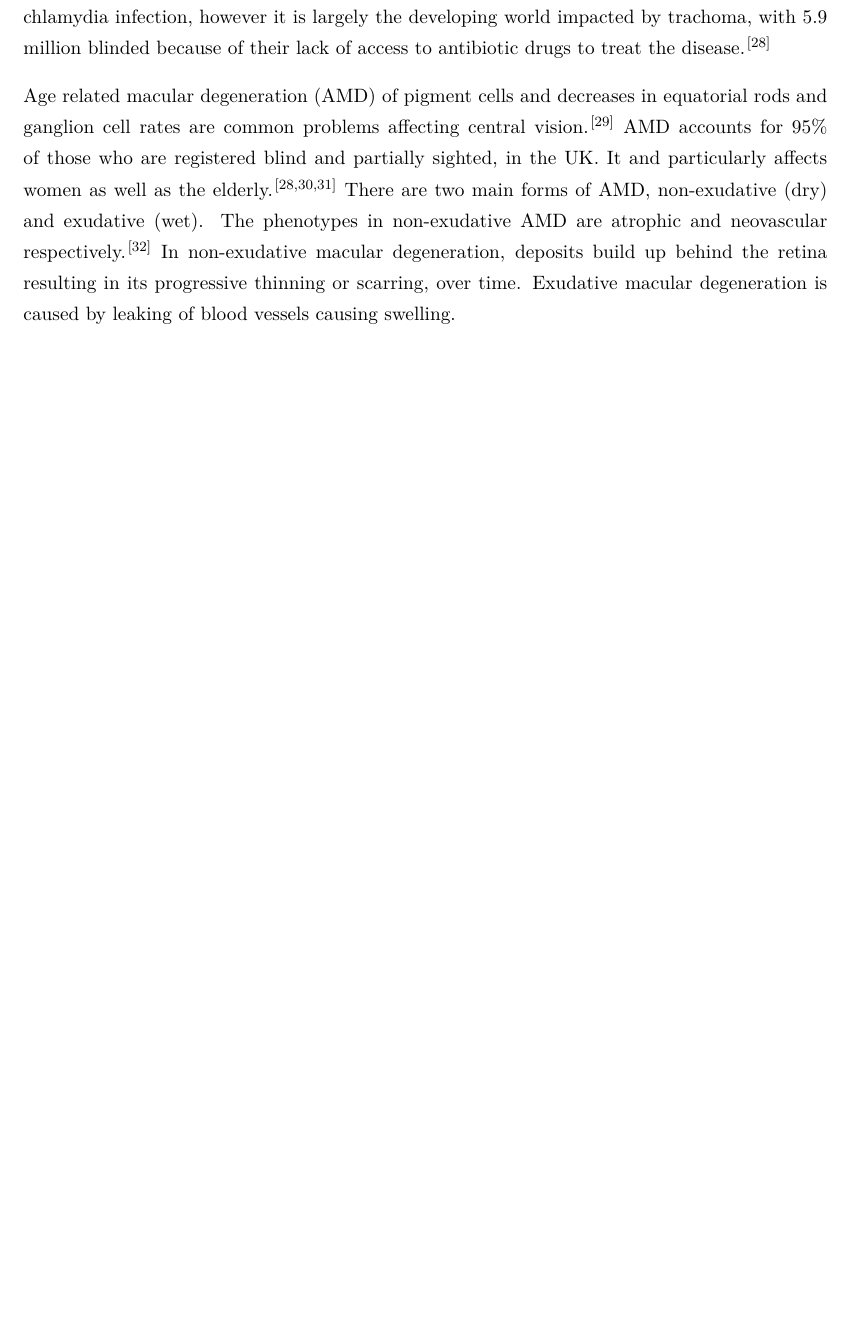
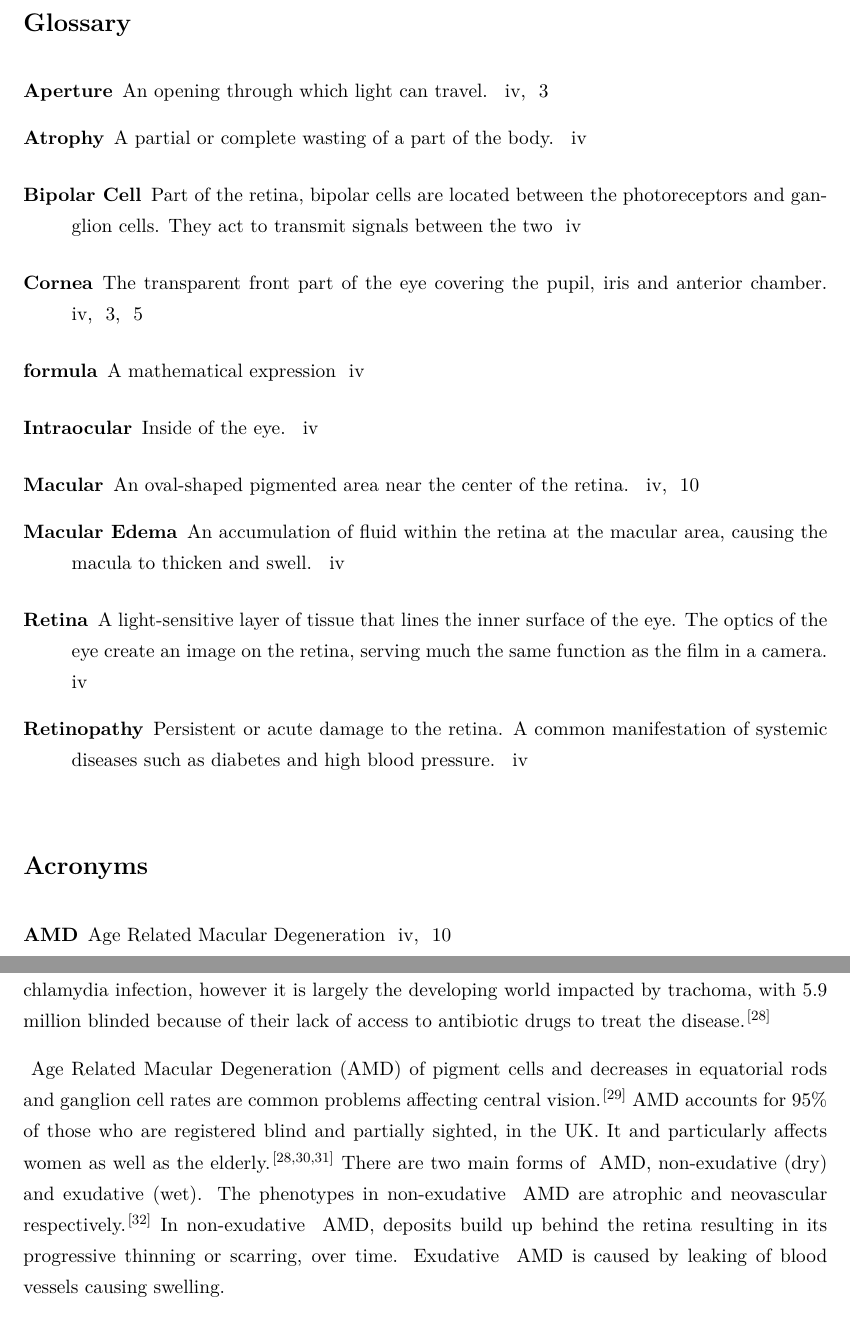
Before and after one commit to thisMagpie/retinal-image-analysis, a LaTeX thesis (main.tex, which reads sections/anatomy_of_the_eye.tex): part of page 16 of 69 before the commit and two parts of pages 5 and 15 of 68 after it, the two joined at a grey line, cut at the place of the change, the shorter picture padded with empty space. Compiled offline with pdfLaTeX.

Commit message:
add glossary

```diff
--- a/main.tex
+++ b/main.tex
@@ -7,3 +13,66 @@
+\newglossaryentry{aperture}
+{
+        name=Aperture,
+        description={An opening through which light can travel.}
+}
+
+\newglossaryentry{atrophy}
+{
+        name=Atrophy,
+        description={A partial or complete wasting of a part of the body.}
+}
+
+\newglossaryentry{cornea}
+{
+        name=Cornea,
+        description={The transparent front part of the eye covering the pupil, iris and anterior chamber.}
+}
+
+\newglossaryentry{bipolar_cell}
+{
+        name=Bipolar Cell,
+        description={Part of the retina, bipolar cells are located between the photoreceptors and ganglion cells. They act to transmit signals between the two}
+}
+
+\newglossaryentry{intraocular}
+{
+        name=Intraocular,
+        description={Inside of the eye.}
+}
+
+\newglossaryentry{macular}
+{
+        name=Macular,
+        description={ An oval-shaped pigmented area near the center of the retina.}
+}
+
+\newglossaryentry{macular_edema}
+{
+        name=Macular Edema,
+        description={An accumulation of fluid within the retina at the macular area, causing the macula to thicken and swell.}
+}
+
+\newglossaryentry{retina}
+{
+        name=Retina,
+        description={A light-sensitive layer of tissue that lines the inner surface of the eye.
+        The optics of the eye create an image on the retina, serving much the same function
+        as the film in a camera.}
+}
+
+\newglossaryentry{retinopathy}
+{
+        name=Retinopathy,
+        description={Persistent or acute damage to the retina.  A common manifestation of systemic diseases such as diabetes and high blood pressure.}
+}
+
+\newglossaryentry{formula}
+{
+        name=formula,
+        description={A mathematical expression}
+}
+
+\newacronym{amd}{AMD}{Age Related Macular Degeneration}
 
 \titleformat{\chapter}[display]
   {\normalfont\huge\bfseries}{}{0pt}{\huge}
--- a/sections/anatomy_of_the_eye.tex
+++ b/sections/anatomy_of_the_eye.tex
@@ -295,17 +295,15 @@ largely the developing world impacted by trachoma, with 5.9 million blinded
 because of their lack of access to antibiotic drugs to treat the disease.
 \cite{west2000looking}
 
-Age related macular degeneration (AMD) of pigment cells and
-decreases in equatorial rods and ganglion cell rates are common
-problems affecting central vision.\cite{gao1992aging} AMD accounts
-for 95\% of those who are registered blind and partially sighted, in the UK.
-It and particularly affects women as well as the elderly.
-\cite{o1998age,klein2005complement,west2000looking}
-There are two main forms of AMD, non-exudative (dry) and exudative
-(wet). The phenotypes in non-exudative AMD are atrophic and neovascular
-respectively.\cite{kuno2011dry} In non-exudative macular degeneration,
-deposits build up behind the retina resulting in its progressive thinning or
-scarring, over time. Exudative macular degeneration is caused
+\Gls{amd} of pigment cells and decreases in equatorial rods and ganglion cell
+rates are common problems affecting central vision.\cite{gao1992aging}
+AMD accounts for 95\% of those who are registered blind and partially sighted,
+in the UK. It and particularly affects women as well as the elderly.\cite{o1998age,klein2005complement,west2000looking}
+There are two main forms of \acrshort{amd}, non-exudative (dry) and exudative
+(wet). The phenotypes in non-exudative \acrshort{amd} are atrophic and
+neovascular respectively.\cite{kuno2011dry} In non-exudative \acrshort{amd},
+deposits build up behind the retina resulting in its progressive
+thinning or scarring, over time. Exudative \acrshort{amd} is caused
 by leaking of blood vessels causing swelling.
 
 Preliminary studies indicate that the thickness of the choroid decreases
```
Also changed, not shown: main.tex (17 more changed lines), sections/anatomy_of_the_eye.tex (10 more changed lines).
